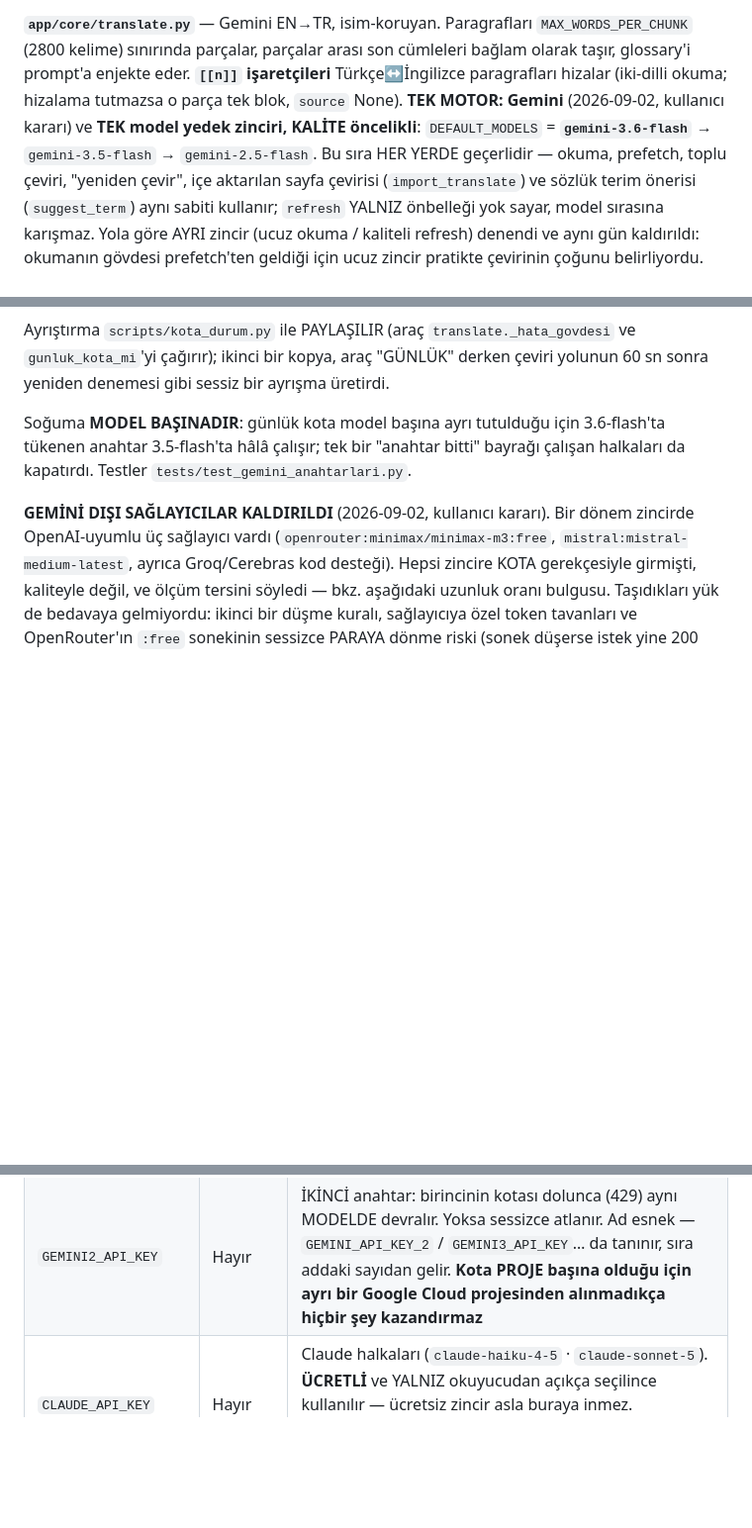
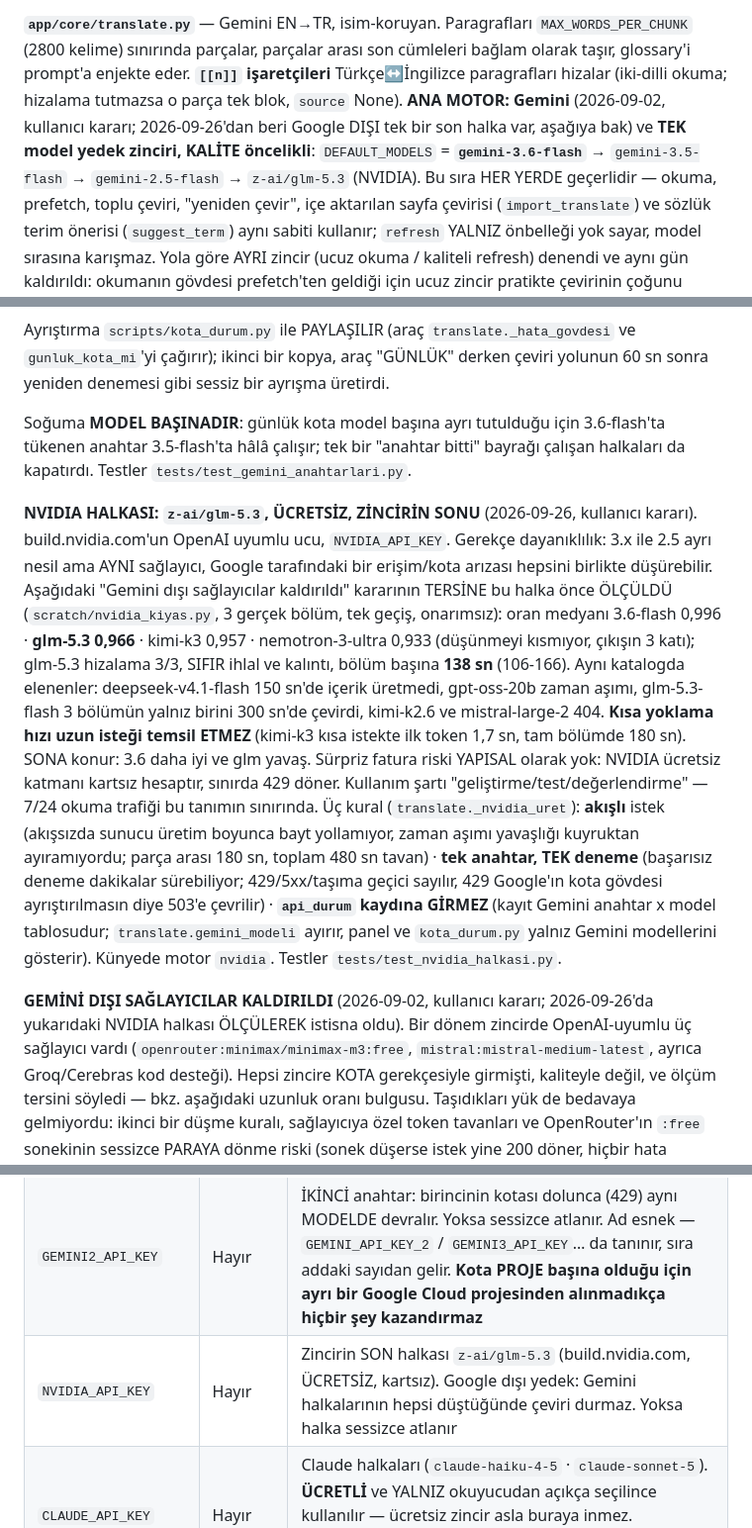
Before and after one commit to omerek01/novel-cevirmen, a Markdown page: CLAUDE.md, 3 parts joined by grey strips. Shown at 99% size. Rendered like a GitHub page; blank space fills up the shorter version.

Commit message:
docs(CLAUDE.md): NVIDIA glm-5.3 halkası ve ölçümü
Co-Authored-By: Claude Opus 5.5 (1M context) <noreply@anthropic.com>
Claude-Session: https://claude.ai/code/session_016MxiWzsGZ7YM8JrxL26vxV

```diff
--- a/CLAUDE.md
+++ b/CLAUDE.md
@@ -126,9 +126,10 @@ geçer; geri-çekilme uykuları kapı DIŞINDA tutulur. Tipli hatalar:
 `MAX_WORDS_PER_CHUNK` (2800 kelime) sınırında parçalar, parçalar arası son cümleleri
 bağlam olarak taşır, glossary'i prompt'a enjekte eder. **`[[n]]` işaretçileri**
 Türkçe↔İngilizce paragrafları hizalar (iki-dilli okuma; hizalama tutmazsa o parça tek
-blok, `source` None). **TEK MOTOR: Gemini** (2026-09-02, kullanıcı kararı) ve **TEK model
+blok, `source` None). **ANA MOTOR: Gemini** (2026-09-02, kullanıcı kararı; 2026-09-26'dan
+beri Google DIŞI tek bir son halka var, aşağıya bak) ve **TEK model
 yedek zinciri, KALİTE öncelikli**: `DEFAULT_MODELS` = **`gemini-3.6-flash`** →
-`gemini-3.5-flash` → `gemini-2.5-flash`. Bu sıra HER YERDE geçerlidir — okuma,
+`gemini-3.5-flash` → `gemini-2.5-flash` → `z-ai/glm-5.3` (NVIDIA). Bu sıra HER YERDE geçerlidir — okuma,
 prefetch, toplu çeviri, "yeniden çevir", içe aktarılan sayfa çevirisi (`import_translate`)
 ve sözlük terim önerisi (`suggest_term`) aynı sabiti kullanır; `refresh` YALNIZ önbelleği
 yok sayar, model sırasına karışmaz. Yola göre AYRI zincir (ucuz okuma / kaliteli refresh)
@@ -455,7 +456,31 @@ Soğuma **MODEL BAŞINADIR**: günlük kota model başına ayrı tutulduğu içi
 3.6-flash'ta tükenen anahtar 3.5-flash'ta hâlâ çalışır; tek bir "anahtar bitti" bayrağı
 çalışan halkaları da kapatırdı. Testler `tests/test_gemini_anahtarlari.py`.
 
-**GEMİNİ DIŞI SAĞLAYICILAR KALDIRILDI** (2026-09-02, kullanıcı kararı). Bir dönem zincirde
+**NVIDIA HALKASI: `z-ai/glm-5.3`, ÜCRETSİZ, ZİNCİRİN SONU** (2026-09-26, kullanıcı
+kararı). build.nvidia.com'un OpenAI uyumlu ucu, `NVIDIA_API_KEY`. Gerekçe dayanıklılık:
+3.x ile 2.5 ayrı nesil ama AYNI sağlayıcı, Google tarafındaki bir erişim/kota arızası
+hepsini birlikte düşürebilir. Aşağıdaki "Gemini dışı sağlayıcılar kaldırıldı" kararının
+TERSİNE bu halka önce ÖLÇÜLDÜ (`scratch/nvidia_kiyas.py`, 3 gerçek bölüm, tek geçiş,
+onarımsız): oran medyanı 3.6-flash 0,996 · **glm-5.3 0,966** · kimi-k3 0,957 ·
+nemotron-3-ultra 0,933 (düşünmeyi kısmıyor, çıkışın 3 katı); glm-5.3 hizalama 3/3,
+SIFIR ihlal ve kalıntı, bölüm başına **138 sn** (106-166). Aynı katalogda elenenler:
+deepseek-v4.1-flash 150 sn'de içerik üretmedi, gpt-oss-20b zaman aşımı, glm-5.3-flash 3
+bölümün yalnız birini 300 sn'de çevirdi, kimi-k2.6 ve mistral-large-2 404.
+**Kısa yoklama hızı uzun isteği temsil ETMEZ** (kimi-k3 kısa istekte ilk token 1,7 sn,
+tam bölümde 180 sn). SONA konur: 3.6 daha iyi ve glm yavaş. Sürpriz fatura riski
+YAPISAL olarak yok: NVIDIA ücretsiz katmanı kartsız hesaptır, sınırda 429 döner.
+Kullanım şartı "geliştirme/test/değerlendirme" — 7/24 okuma trafiği bu tanımın sınırında.
+Üç kural (`translate._nvidia_uret`): **akışlı** istek (akışsızda sunucu üretim boyunca
+bayt yollamıyor, zaman aşımı yavaşlığı kuyruktan ayıramıyordu; parça arası 180 sn,
+toplam 480 sn tavan) · **tek anahtar, TEK deneme** (başarısız deneme dakikalar
+sürebiliyor; 429/5xx/taşıma geçici sayılır, 429 Google'ın kota gövdesi
+ayrıştırılmasın diye 503'e çevrilir) · **`api_durum` kaydına GİRMEZ** (kayıt Gemini
+anahtar x model tablosudur; `translate.gemini_modeli` ayırır, panel ve
+`kota_durum.py` yalnız Gemini modellerini gösterir). Künyede motor `nvidia`.
+Testler `tests/test_nvidia_halkasi.py`.
+
+**GEMİNİ DIŞI SAĞLAYICILAR KALDIRILDI** (2026-09-02, kullanıcı kararı; 2026-09-26'da
+yukarıdaki NVIDIA halkası ÖLÇÜLEREK istisna oldu). Bir dönem zincirde
 OpenAI-uyumlu üç sağlayıcı vardı (`openrouter:minimax/minimax-m3:free`,
 `mistral:mistral-medium-latest`, ayrıca Groq/Cerebras kod desteği). Hepsi zincire KOTA
 gerekçesiyle girmişti, kaliteyle değil, ve ölçüm tersini söyledi — bkz. aşağıdaki uzunluk
@@ -1234,6 +1259,7 @@ SQLite'ta `ADD COLUMN IF NOT EXISTS` yok). `NOVEL_DB_PATH` env'i yolu değiştir
 |---|---|---|
 | `GEMINI_API_KEY` | Evet | Zincirin BİRİNCİ anahtarı (yalnız yeni çeviri için; cache isabeti gerektirmez) |
 | `GEMINI2_API_KEY` | Hayır | İKİNCİ anahtar: birincinin kotası dolunca (429) aynı MODELDE devralır. Yoksa sessizce atlanır. Ad esnek — `GEMINI_API_KEY_2` / `GEMINI3_API_KEY`… da tanınır, sıra addaki sayıdan gelir. **Kota PROJE başına olduğu için ayrı bir Google Cloud projesinden alınmadıkça hiçbir şey kazandırmaz** |
+| `NVIDIA_API_KEY` | Hayır | Zincirin SON halkası `z-ai/glm-5.3` (build.nvidia.com, ÜCRETSİZ, kartsız). Google dışı yedek: Gemini halkalarının hepsi düştüğünde çeviri durmaz. Yoksa halka sessizce atlanır |
 | `CLAUDE_API_KEY` | Hayır | Claude halkaları (`claude-haiku-4-5` · `claude-sonnet-5`). **ÜCRETLİ** ve YALNIZ okuyucudan açıkça seçilince kullanılır — ücretsiz zincir asla buraya inmez. `ANTHROPIC_API_KEY` de tanınır (SDK'nın kanonik adı). Yoksa halka sessizce atlanır |
 | `FETCH_HTTP_FIRST` | Hayır | `0` → düz HTTP yolunu KAPAT, doğrudan tarayıcıya düş. **ACİL ÇIKIŞ**; varsayılan açık. Bölüm sayfalarında CF koruması yok, düz HTTP 1 sn'de çekiyor (tarayıcı yolu aynı bölümde 68 sn) |
 | `FETCH_PROXY` | Hayır | Çekimi residential proxy üzerinden çıkarır (`http://kullanıcı:parola@host:port`; parolada `@` varsa `%40` diye yüzde-kodla). Bulut sunucuda **gerekmedi** — engel IP değil TLS'ti, `curl_cffi` çözdü. Sigorta olarak durur |
```
